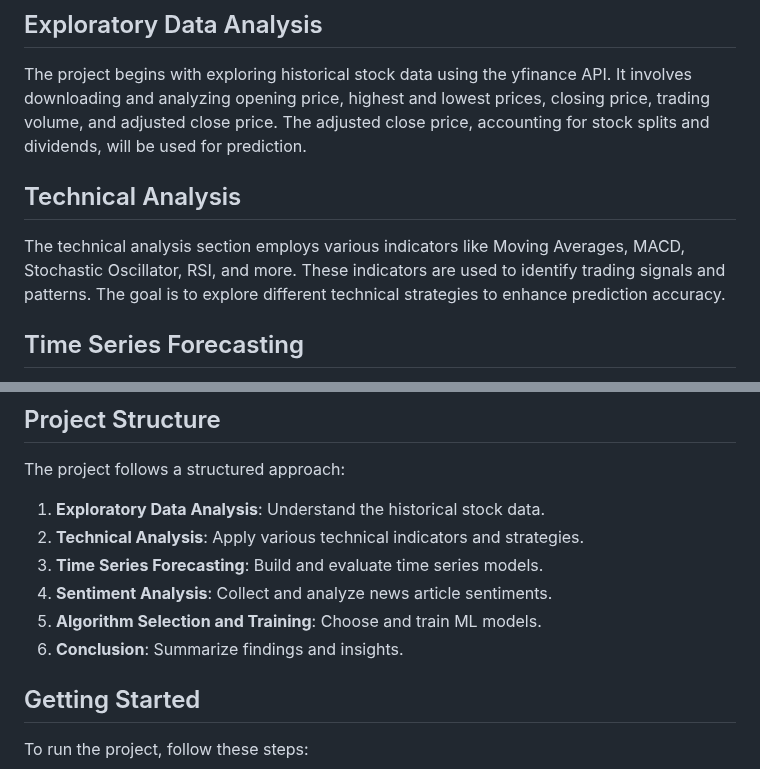
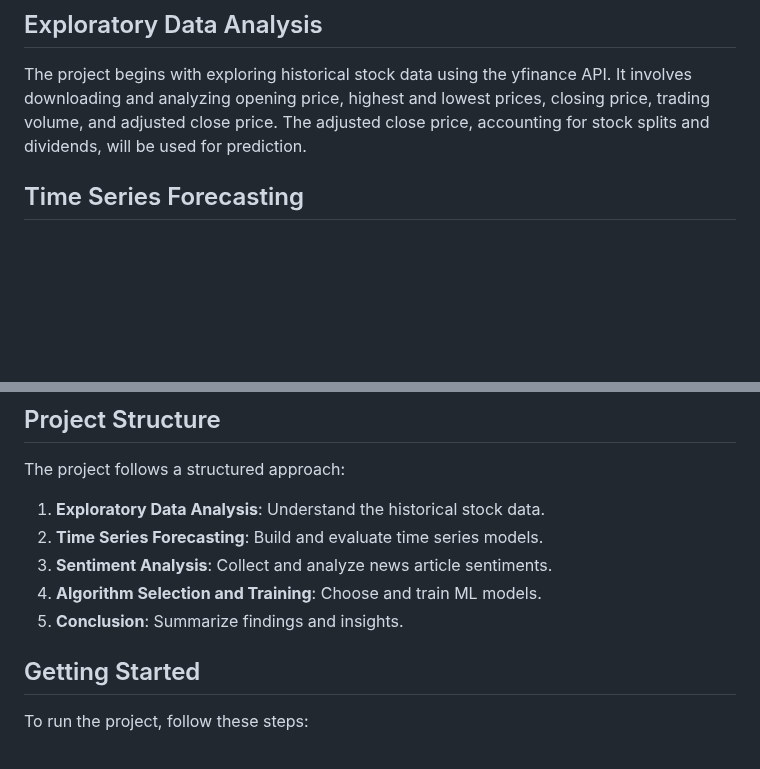
Before and after one commit to ameyagidh/StockPricePredictor, a Markdown page: README.md, 2 parts joined by grey strips. Rendered like a GitHub page; blank space fills up the shorter version.

```diff
--- a/README.md
+++ b/README.md
@@ -21,10 +21,6 @@ The project focuses on six FTSE 100 companies: AstraZeneca, GlaxoSmithKline, BP,
 ## Exploratory Data Analysis<a name="exploratory-data-analysis"></a>
 
 The project begins with exploring historical stock data using the yfinance API. It involves downloading and analyzing opening price, highest and lowest prices, closing price, trading volume, and adjusted close price. The adjusted close price, accounting for stock splits and dividends, will be used for prediction.
-
-## Technical Analysis<a name="technical-analysis"></a>
-
-The technical analysis section employs various indicators like Moving Averages, MACD, Stochastic Oscillator, RSI, and more. These indicators are used to identify trading signals and patterns. The goal is to explore different technical strategies to enhance prediction accuracy.
 
 ## Time Series Forecasting<a name="time-series-forecasting"></a>
 
@@ -51,11 +47,10 @@ The project utilizes a wide range of Python libraries for data manipulation, vis
 The project follows a structured approach:
 
 1. **Exploratory Data Analysis**: Understand the historical stock data.
-2. **Technical Analysis**: Apply various technical indicators and strategies.
-3. **Time Series Forecasting**: Build and evaluate time series models.
-4. **Sentiment Analysis**: Collect and analyze news article sentiments.
-5. **Algorithm Selection and Training**: Choose and train ML models.
-6. **Conclusion**: Summarize findings and insights.
+2. **Time Series Forecasting**: Build and evaluate time series models.
+3. **Sentiment Analysis**: Collect and analyze news article sentiments.
+4. **Algorithm Selection and Training**: Choose and train ML models.
+5. **Conclusion**: Summarize findings and insights.
 
 ## Getting Started<a name="getting-started"></a>
 
```
